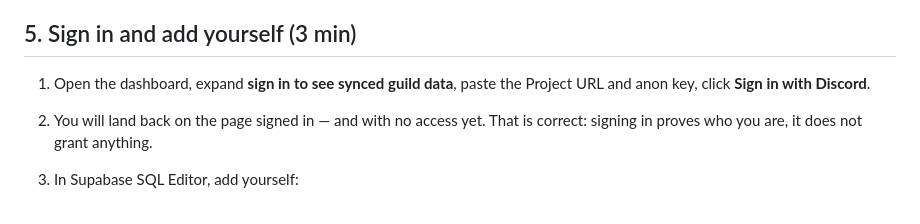
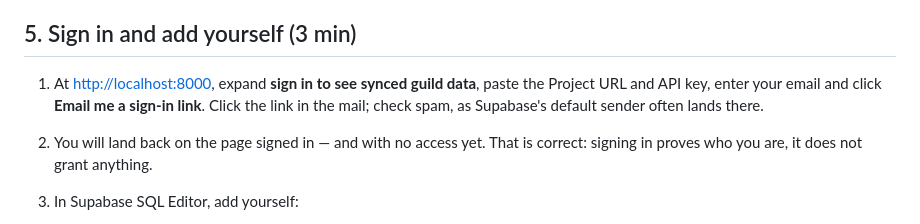
Before and after one commit to princess-crapbag/Show-Us-Your-Loot, a Markdown page: README-SYNC.md, the part around one of its changes. Rendered like a GitHub page.

```diff
--- a/README-SYNC.md
+++ b/README-SYNC.md
@@ -96,8 +128,10 @@ within a reload — never mid-pull.
 
 ## 5. Sign in and add yourself  (3 min)
 
-1. Open the dashboard, expand **sign in to see synced guild data**, paste
-   the Project URL and anon key, click **Sign in with Discord**.
+1. At <http://localhost:8000>, expand **sign in to see synced guild data**,
+   paste the Project URL and API key, enter your email and click
+   **Email me a sign-in link**. Click the link in the mail; check spam, as
+   Supabase's default sender often lands there.
 2. You will land back on the page signed in — and with no access yet.
    That is correct: signing in proves who you are, it does not grant
    anything.
```
Also changed, not shown: other parts of README-SYNC.md (+39 -4 lines).
